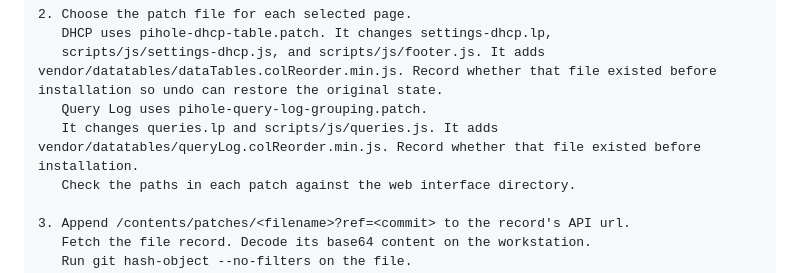
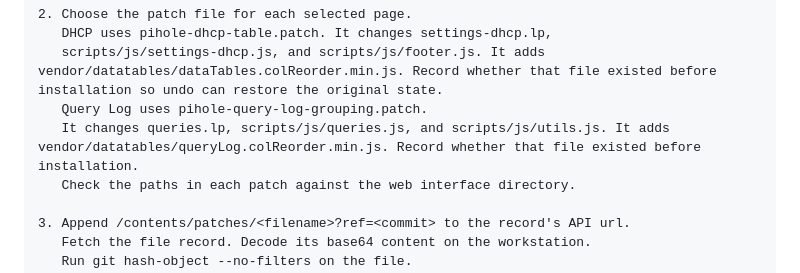
Before and after one commit to micassa-pics/pihole-aaf, a Markdown page: prompts/manage.md, the part around the change. Drawn GitHub-style.

```diff
--- a/prompts/manage.md
+++ b/prompts/manage.md
@@ -42,7 +42,7 @@ Get the selected patches
    DHCP uses pihole-dhcp-table.patch. It changes settings-dhcp.lp,
    scripts/js/settings-dhcp.js, and scripts/js/footer.js. It adds vendor/datatables/dataTables.colReorder.min.js. Record whether that file existed before installation so undo can restore the original state.
    Query Log uses pihole-query-log-grouping.patch.
-   It changes queries.lp and scripts/js/queries.js. It adds vendor/datatables/queryLog.colReorder.min.js. Record whether that file existed before installation.
+   It changes queries.lp, scripts/js/queries.js, and scripts/js/utils.js. It adds vendor/datatables/queryLog.colReorder.min.js. Record whether that file existed before installation.
    Check the paths in each patch against the web interface directory.
 
 3. Append /contents/patches/<filename>?ref=<commit> to the record's API url.
```
Also changed, not shown: README.md (+7 -5 lines), patches/README.md (+7 -1 lines), assets/active-dhcp-leases.jpg, assets/static-dhcp-reservations.jpg, 4 other files.
